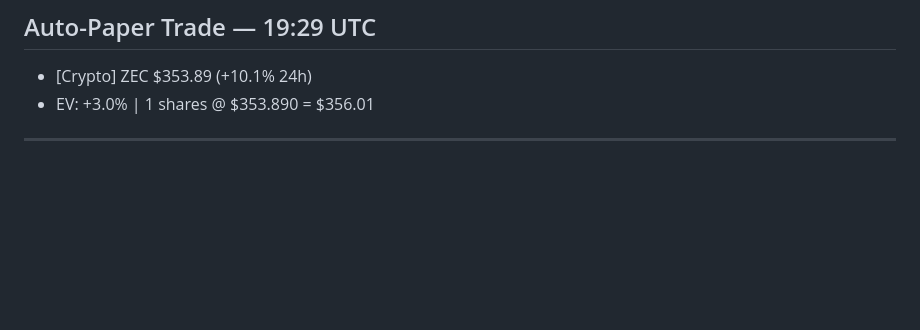
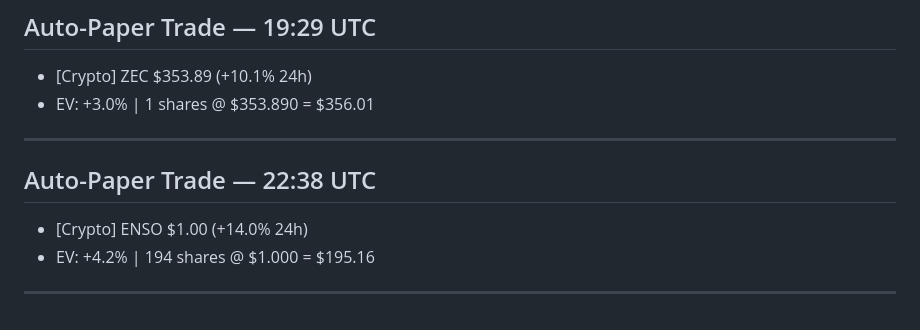
Before and after one commit to jw0808-blip/trading-bot, a Markdown page: conversations.md, the part around the change. Drawn GitHub-style; blank space fills up the shorter version.

Commit message:
Log 2026-04-30 22:38 UTC

```diff
--- a/conversations.md
+++ b/conversations.md
@@ -3710,3 +3710,8 @@ BTC: 0.014797 ($1,098.54)
 - [Crypto] ZEC $353.89 (+10.1% 24h)
 - EV: +3.0% | 1 shares @ $353.890 = $356.01
 ---
+
+## Auto-Paper Trade — 22:38 UTC
+- [Crypto] ENSO $1.00 (+14.0% 24h)
+- EV: +4.2% | 194 shares @ $1.000 = $195.16
+---
```
